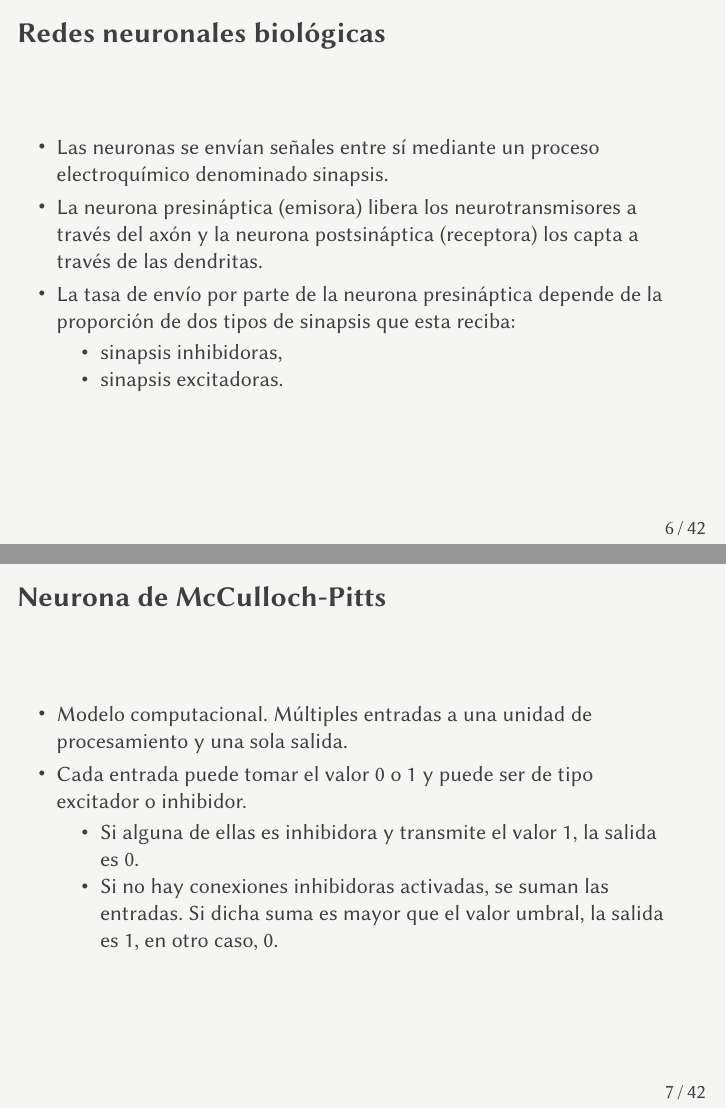
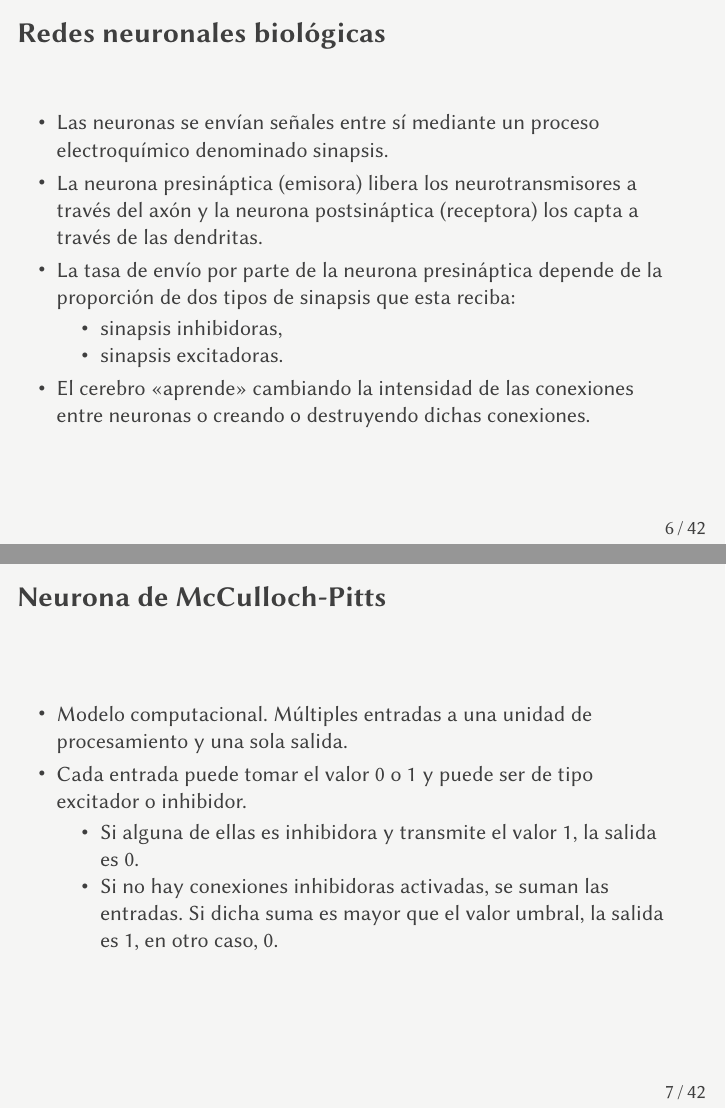
Before and after one commit to jmml97/emv-redes-neuronales, LaTeX slides (emv.redes-neuronales.presentacion.tex): pages 6 and 7 of 42, joined at a grey line. Compiled offline with XeLaTeX.

Commit message:
El cerebro aprende

```diff
--- a/emv.redes-neuronales.presentacion.tex
+++ b/emv.redes-neuronales.presentacion.tex
@@ -195,6 +195,7 @@
       \item sinapsis inhibidoras,
       \item sinapsis excitadoras.
     \end{itemize}
+    \item El cerebro <<aprende>> cambiando la intensidad de las conexiones entre neuronas o creando o destruyendo dichas conexiones.
   \end{itemize}
 \end{frame}
 
```
